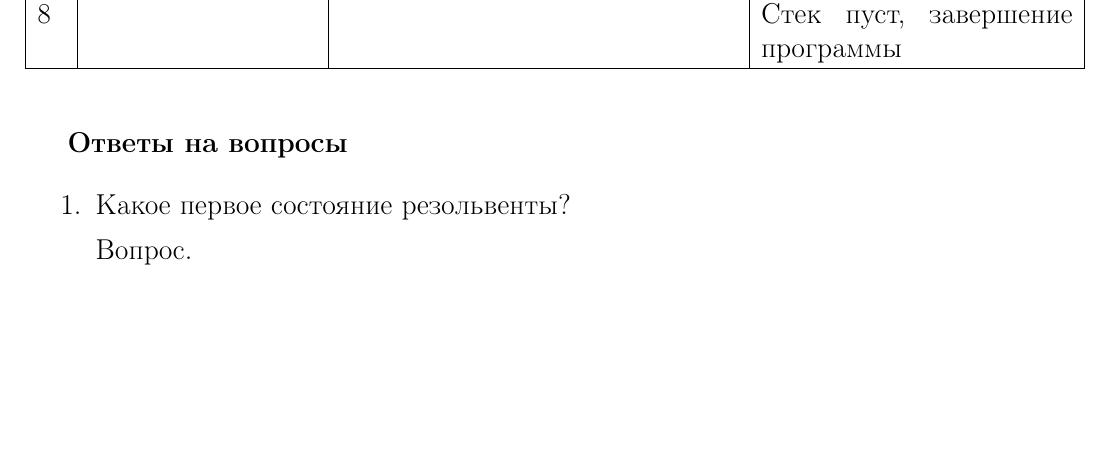
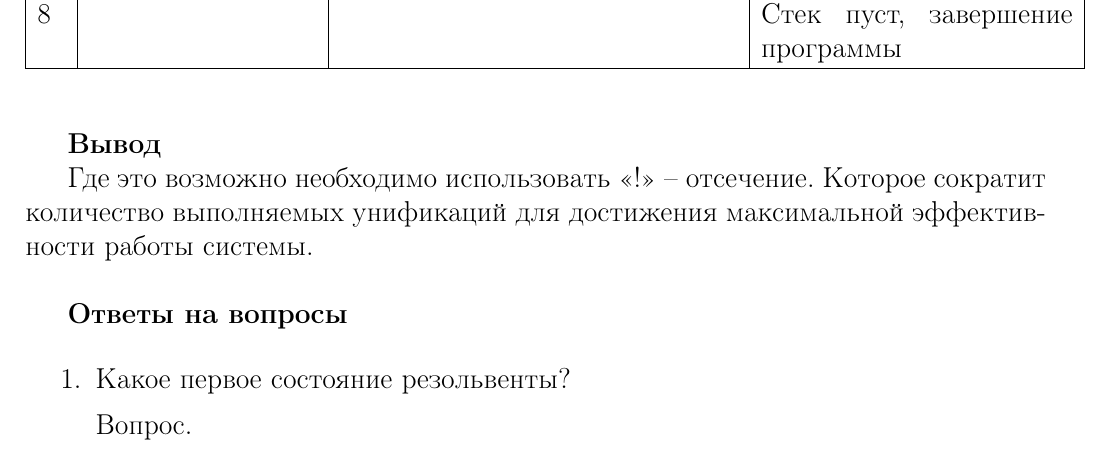
Before and after one commit to NastyRu/Logical_programming, a LaTeX document (lab7/report.tex): part of page 5 of 6, cut so that both start at the same text, the shorter picture padded with empty space. Compiled offline with pdfLaTeX.

Commit message:
Add conclusion

```diff
--- a/lab7/report.tex
+++ b/lab7/report.tex
@@ -311,6 +311,12 @@ goal
 
 \hfill
 
+\textbf{Вывод}
+
+Где это возможно необходимо использовать <<!>> -- отсечение. Которое сократит количество выполняемых унификаций для достижения максимальной эффективности работы системы.
+
+\hfill
+
 \textbf{Ответы на вопросы}
 
 \begin{enumerate}
```
Also changed, not shown: lab7/report.pdf, 2 other files.
